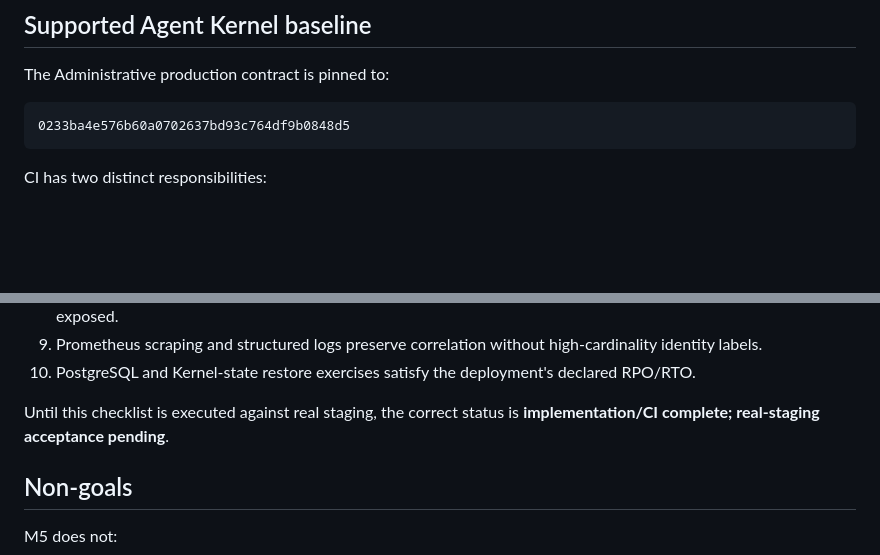
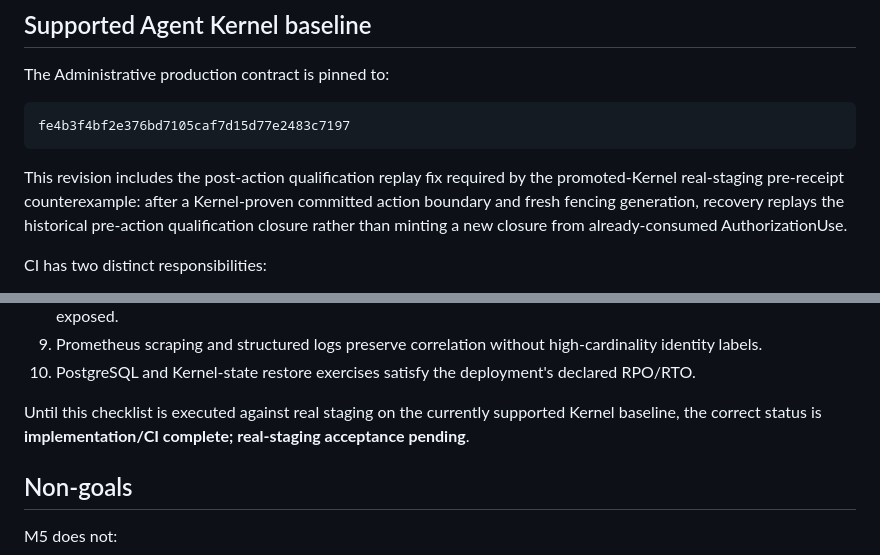
Before and after one commit to xiongweilin/administrative-orchestrator, a Markdown page: docs/milestones/M5.md, 2 parts joined by grey strips. GitHub-like rendering; blank space fills up the shorter version.

Commit message:
docs(m5): update supported Kernel baseline

````diff
--- a/docs/milestones/M5.md
+++ b/docs/milestones/M5.md
@@ -83,8 +83,10 @@ DBOS remains the durable wait/replay mechanism. `AdministrativeCase` remains the
 The Administrative production contract is pinned to:
 
 ```text
-0233ba4e576b60a0702637bd93c764df9b0848d5
+fe4b3f4bf2e376bd7105caf7d15d77e2483c7197
 ```
+
+This revision includes the post-action qualification replay fix required by the promoted-Kernel real-staging pre-receipt counterexample: after a Kernel-proven committed action boundary and fresh fencing generation, recovery replays the historical pre-action qualification closure rather than minting a new closure from already-consumed AuthorizationUse.
 
 CI has two distinct responsibilities:
 
@@ -168,7 +170,7 @@ Before declaring the milestone fully production-accepted, a staging operator mus
 9. Prometheus scraping and structured logs preserve correlation without high-cardinality identity labels.
 10. PostgreSQL and Kernel-state restore exercises satisfy the deployment's declared RPO/RTO.
 
-Until this checklist is executed against real staging, the correct status is **implementation/CI complete; real-staging acceptance pending**.
+Until this checklist is executed against real staging on the currently supported Kernel baseline, the correct status is **implementation/CI complete; real-staging acceptance pending**.
 
 ## Non-goals
 
````
